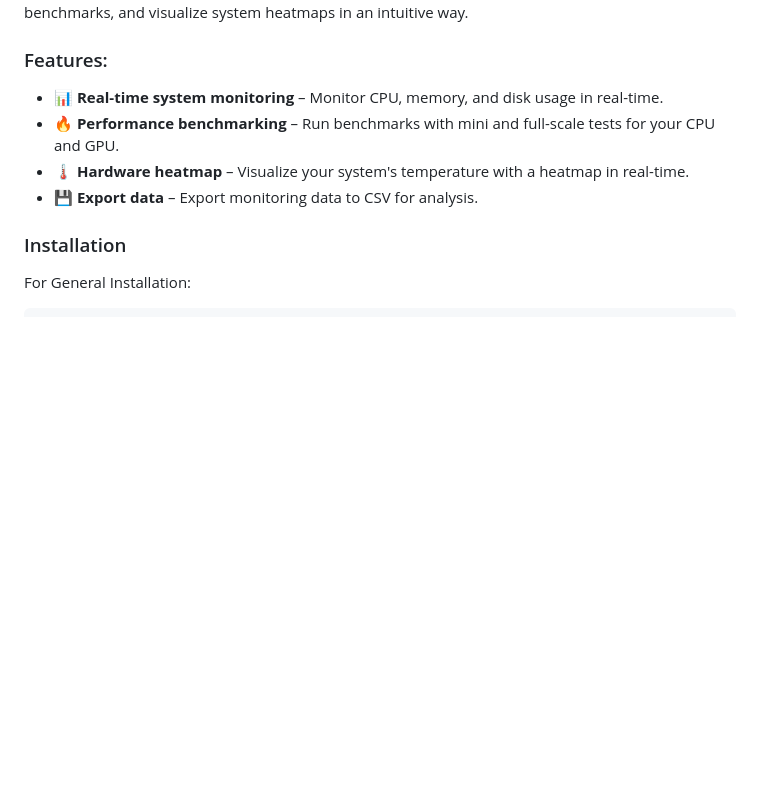
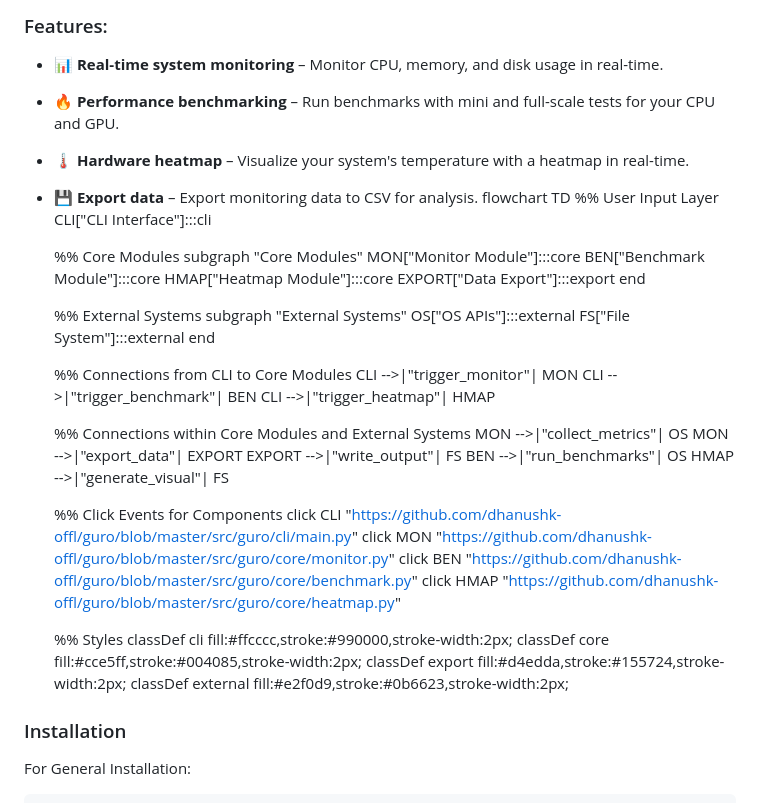
Before and after one commit to dhanushk-offl/guro, a Markdown page: README.md, the part around the change. Drawn GitHub-style; blank space fills up the shorter version.

Commit message:
Updated Docs for Flow Representation ✅

```diff
--- a/README.md
+++ b/README.md
@@ -12,6 +12,47 @@ Welcome to **Guro**, the ultimate toolkit for **system monitoring** and **benchm
 - 🔥 **Performance benchmarking** – Run benchmarks with mini and full-scale tests for your CPU and GPU.
 - 🌡️ **Hardware heatmap** – Visualize your system's temperature with a heatmap in real-time.
 - 💾 **Export data** – Export monitoring data to CSV for analysis.
+flowchart TD
+    %% User Input Layer
+    CLI["CLI Interface"]:::cli
+
+    %% Core Modules
+    subgraph "Core Modules"
+        MON["Monitor Module"]:::core
+        BEN["Benchmark Module"]:::core
+        HMAP["Heatmap Module"]:::core
+        EXPORT["Data Export"]:::export
+    end
+
+    %% External Systems
+    subgraph "External Systems"
+        OS["OS APIs"]:::external
+        FS["File System"]:::external
+    end
+
+    %% Connections from CLI to Core Modules
+    CLI -->|"trigger_monitor"| MON
+    CLI -->|"trigger_benchmark"| BEN
+    CLI -->|"trigger_heatmap"| HMAP
+
+    %% Connections within Core Modules and External Systems
+    MON -->|"collect_metrics"| OS
+    MON -->|"export_data"| EXPORT
+    EXPORT -->|"write_output"| FS
+    BEN -->|"run_benchmarks"| OS
+    HMAP -->|"generate_visual"| FS
+
+    %% Click Events for Components
+    click CLI "https://github.com/dhanushk-offl/guro/blob/master/src/guro/cli/main.py"
+    click MON "https://github.com/dhanushk-offl/guro/blob/master/src/guro/core/monitor.py"
+    click BEN "https://github.com/dhanushk-offl/guro/blob/master/src/guro/core/benchmark.py"
+    click HMAP "https://github.com/dhanushk-offl/guro/blob/master/src/guro/core/heatmap.py"
+
+    %% Styles
+    classDef cli fill:#ffcccc,stroke:#990000,stroke-width:2px;
+    classDef core fill:#cce5ff,stroke:#004085,stroke-width:2px;
+    classDef export fill:#d4edda,stroke:#155724,stroke-width:2px;
+    classDef external fill:#e2f0d9,stroke:#0b6623,stroke-width:2px;
 
 ### Installation
 
```
